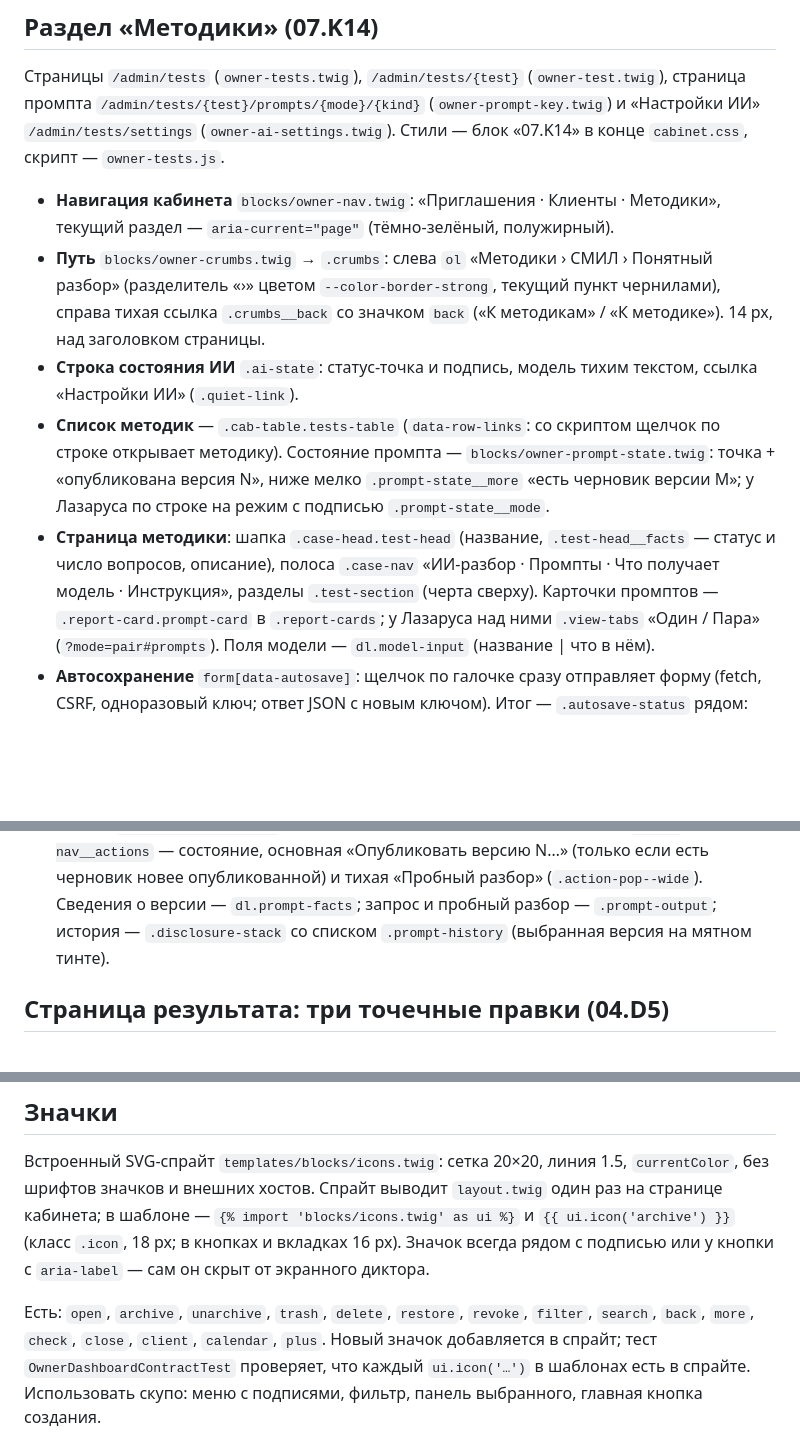
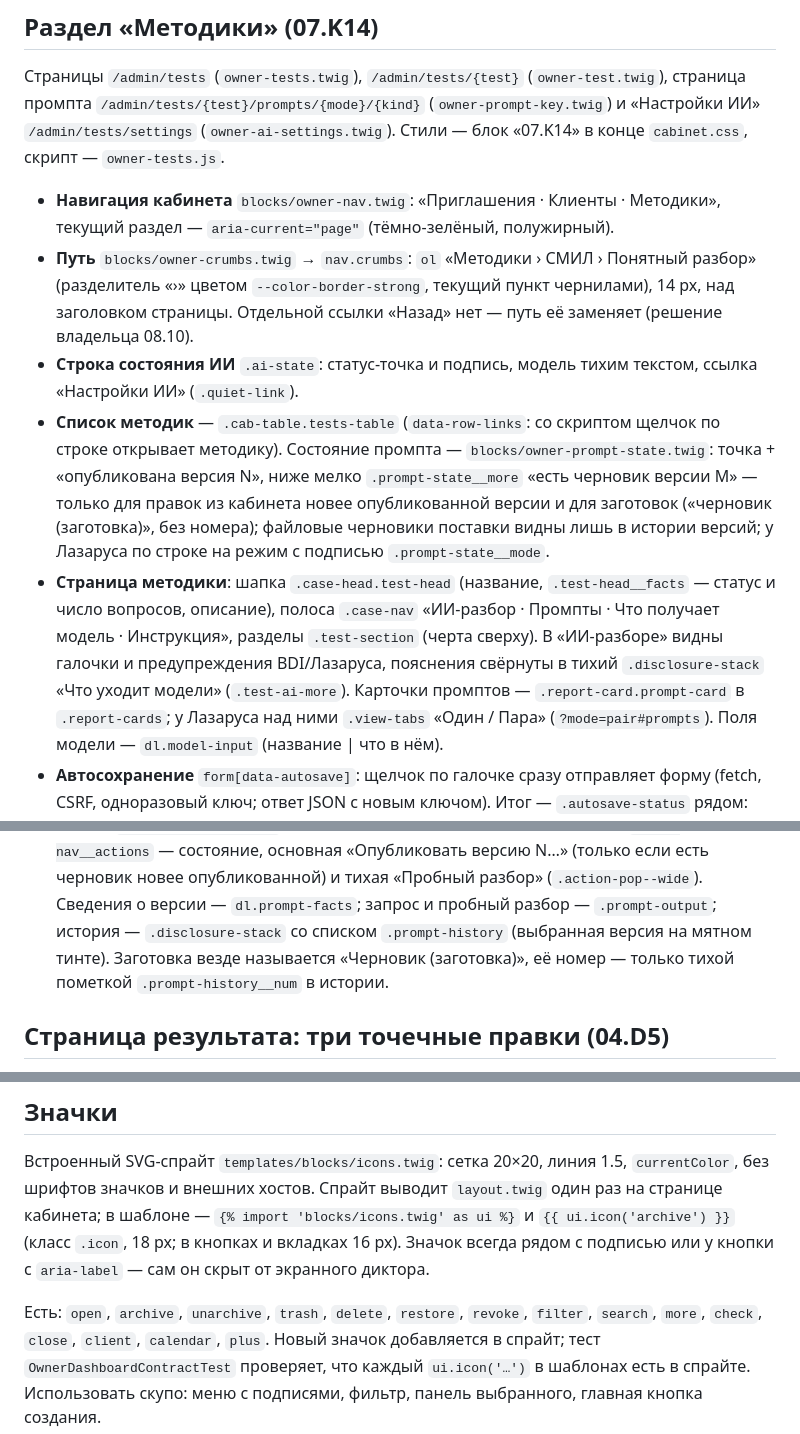
Before and after one commit to dmitryturin-art/psytest-platform, a Markdown page: docs/UI_KIT.md, 3 parts joined by grey strips. Rendered like a GitHub page; blank space fills up the shorter version.

Commit message:
docs(ui-kit): methodology section after owner review; drop K14 resume notes
Co-Authored-By: Claude Fable 5.1 <noreply@anthropic.com>

```diff
--- a/docs/UI_KIT.md
+++ b/docs/UI_KIT.md
@@ -265,16 +265,18 @@
 
 - **Навигация кабинета** `blocks/owner-nav.twig`: «Приглашения · Клиенты · Методики», текущий раздел —
   `aria-current="page"` (тёмно-зелёный, полужирный).
-- **Путь** `blocks/owner-crumbs.twig` → `.crumbs`: слева `ol` «Методики › СМИЛ › Понятный разбор» (разделитель «›»
-  цветом `--color-border-strong`, текущий пункт чернилами), справа тихая ссылка `.crumbs__back` со значком `back`
-  («К методикам» / «К методике»). 14 px, над заголовком страницы.
+- **Путь** `blocks/owner-crumbs.twig` → `nav.crumbs`: `ol` «Методики › СМИЛ › Понятный разбор» (разделитель «›»
+  цветом `--color-border-strong`, текущий пункт чернилами), 14 px, над заголовком страницы. Отдельной ссылки
+  «Назад» нет — путь её заменяет (решение владельца 08.10).
 - **Строка состояния ИИ** `.ai-state`: статус-точка и подпись, модель тихим текстом, ссылка «Настройки ИИ» (`.quiet-link`).
 - **Список методик** — `.cab-table.tests-table` (`data-row-links`: со скриптом щелчок по строке открывает
   методику). Состояние промпта — `blocks/owner-prompt-state.twig`: точка + «опубликована версия N», ниже мелко
-  `.prompt-state__more` «есть черновик версии M»; у Лазаруса по строке на режим с подписью `.prompt-state__mode`.
+  `.prompt-state__more` «есть черновик версии M» — только для правок из кабинета новее опубликованной
+  версии и для заготовок («черновик (заготовка)», без номера); файловые черновики поставки видны лишь в истории версий; у Лазаруса по строке на режим с подписью `.prompt-state__mode`.
 - **Страница методики**: шапка `.case-head.test-head` (название, `.test-head__facts` — статус и число вопросов,
   описание), полоса `.case-nav` «ИИ-разбор · Промпты · Что получает модель · Инструкция», разделы `.test-section`
-  (черта сверху). Карточки промптов — `.report-card.prompt-card` в `.report-cards`; у Лазаруса над ними
+  (черта сверху). В «ИИ-разборе» видны галочки и предупреждения BDI/Лазаруса, пояснения свёрнуты в тихий
+  `.disclosure-stack` «Что уходит модели» (`.test-ai-more`). Карточки промптов — `.report-card.prompt-card` в `.report-cards`; у Лазаруса над ними
   `.view-tabs` «Один / Пара» (`?mode=pair#prompts`). Поля модели — `dl.model-input` (название | что в нём).
 - **Автосохранение** `form[data-autosave]`: щелчок по галочке сразу отправляет форму (fetch, CSRF, одноразовый
   ключ; ответ JSON с новым ключом). Итог — `.autosave-status` рядом: «Сохраняем…», «Сохранено.» с точкой 2 с,
@@ -287,7 +289,8 @@
   «Текст · Редактировать · История» и справа `.case-nav__actions` — состояние, основная
   «Опубликовать версию N…» (только если есть черновик новее опубликованной) и тихая «Пробный разбор»
   (`.action-pop--wide`). Сведения о версии — `dl.prompt-facts`; запрос и пробный разбор — `.prompt-output`;
-  история — `.disclosure-stack` со списком `.prompt-history` (выбранная версия на мятном тинте).
+  история — `.disclosure-stack` со списком `.prompt-history` (выбранная версия на мятном тинте). Заготовка везде
+  называется «Черновик (заготовка)», её номер — только тихой пометкой `.prompt-history__num` в истории.
 
 ## Страница результата: три точечные правки (04.D5)
 
@@ -334,7 +337,7 @@
 18 px; в кнопках и вкладках 16 px). Значок всегда рядом с подписью или у кнопки с `aria-label` —
 сам он скрыт от экранного диктора.
 
-Есть: `open`, `archive`, `unarchive`, `trash`, `delete`, `restore`, `revoke`, `filter`, `search`, `back`,
+Есть: `open`, `archive`, `unarchive`, `trash`, `delete`, `restore`, `revoke`, `filter`, `search`,
 `more`, `check`, `close`, `client`, `calendar`, `plus`. Новый значок добавляется в спрайт; тест
 `OwnerDashboardContractTest` проверяет, что каждый `ui.icon('…')` в шаблонах есть в спрайте.
 Использовать скупо: меню с подписями, фильтр, панель выбранного, главная кнопка создания.
```
Also changed, not shown: 1 other file.
